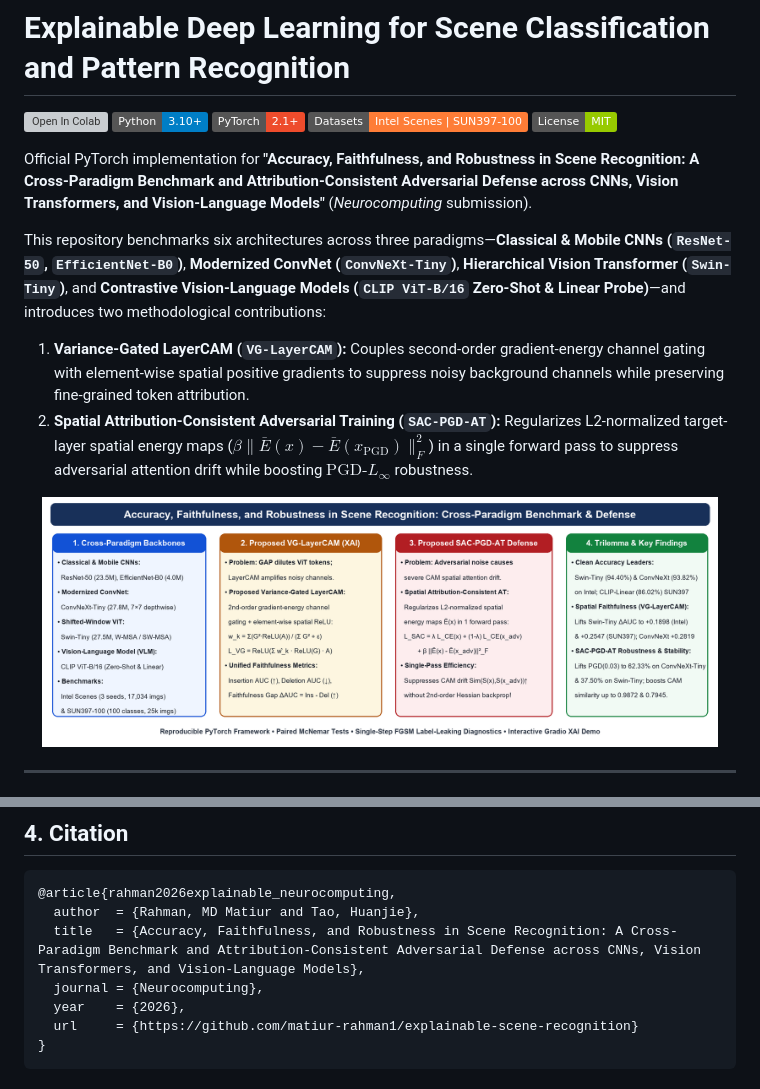
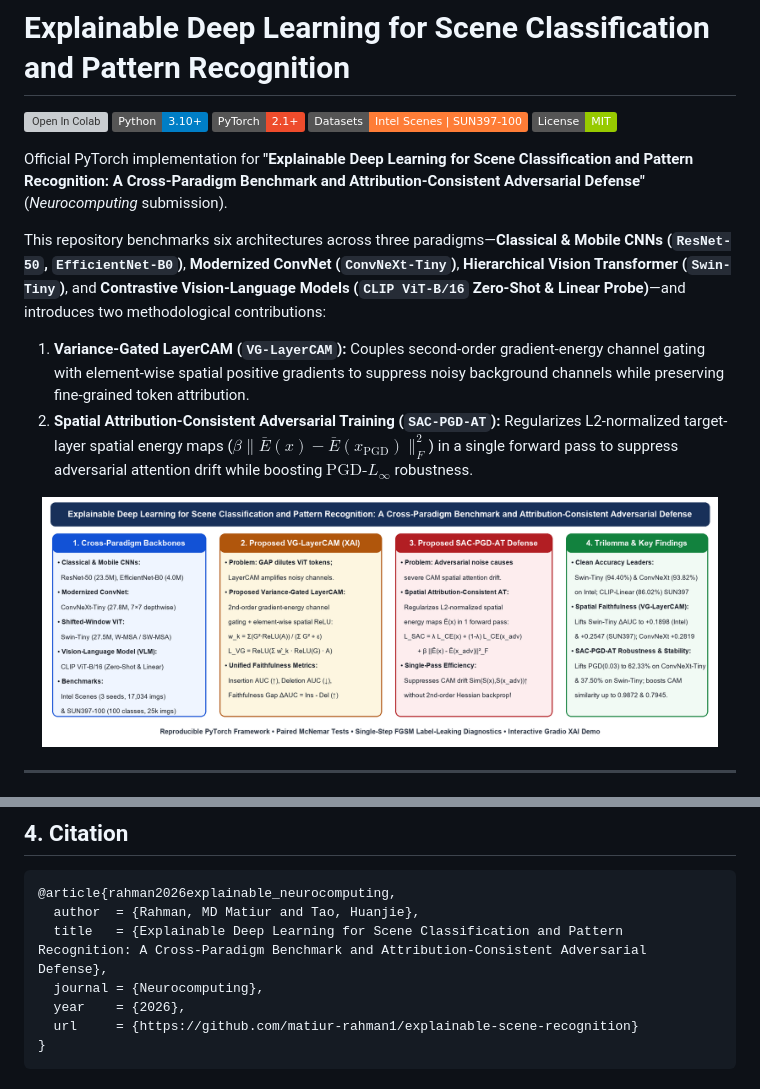
Before and after one commit to matiur-rahman1/explainable-scene-recognition, a Markdown page: README.md, 2 parts joined by grey strips. Drawn GitHub-style; pictures changed too: paper/figures/graphical_abstract.png; badges without logos; grey boxes are pictures that could not be loaded.

Commit message:
Final Neurocomputing polish: update title, remove front cover floats, expand Sec 6.1, interleave floats, dashed clip_zeroshot baseline

````diff
--- a/README.md
+++ b/README.md
@@ -6,7 +6,7 @@
 ![Dataset](https://img.shields.io/badge/Datasets-Intel%20Scenes%20%7C%20SUN397--100-orange)
 ![License](https://img.shields.io/badge/License-MIT-green)
 
-Official PyTorch implementation for **"Accuracy, Faithfulness, and Robustness in Scene Recognition: A Cross-Paradigm Benchmark and Attribution-Consistent Adversarial Defense across CNNs, Vision Transformers, and Vision-Language Models"** (*Neurocomputing* submission).
+Official PyTorch implementation for **"Explainable Deep Learning for Scene Classification and Pattern Recognition: A Cross-Paradigm Benchmark and Attribution-Consistent Adversarial Defense"** (*Neurocomputing* submission).
 
 This repository benchmarks six architectures across three paradigms—**Classical & Mobile CNNs (`ResNet-50`, `EfficientNet-B0`)**, **Modernized ConvNet (`ConvNeXt-Tiny`)**, **Hierarchical Vision Transformer (`Swin-Tiny`)**, and **Contrastive Vision-Language Models (`CLIP ViT-B/16` Zero-Shot & Linear Probe)**—and introduces two methodological contributions:
 1. **Variance-Gated LayerCAM (`VG-LayerCAM`):** Couples second-order gradient-energy channel gating with element-wise spatial positive gradients to suppress noisy background channels while preserving fine-grained token attribution.
@@ -70,7 +70,7 @@ This repository benchmarks six architectures across three paradigms—**Classica
 ```bibtex
 @article{rahman2026explainable_neurocomputing,
   author  = {Rahman, MD Matiur and Tao, Huanjie},
-  title   = {Accuracy, Faithfulness, and Robustness in Scene Recognition: A Cross-Paradigm Benchmark and Attribution-Consistent Adversarial Defense across CNNs, Vision Transformers, and Vision-Language Models},
+  title   = {Explainable Deep Learning for Scene Classification and Pattern Recognition: A Cross-Paradigm Benchmark and Attribution-Consistent Adversarial Defense},
   journal = {Neurocomputing},
   year    = {2026},
   url     = {https://github.com/matiur-rahman1/explainable-scene-recognition}
````
Also changed, not shown: paper/self_review.md (+1 -1 lines), paper/figures/sun397_training_curves.png, paper/figures/training_curves.png, 3 other files.
